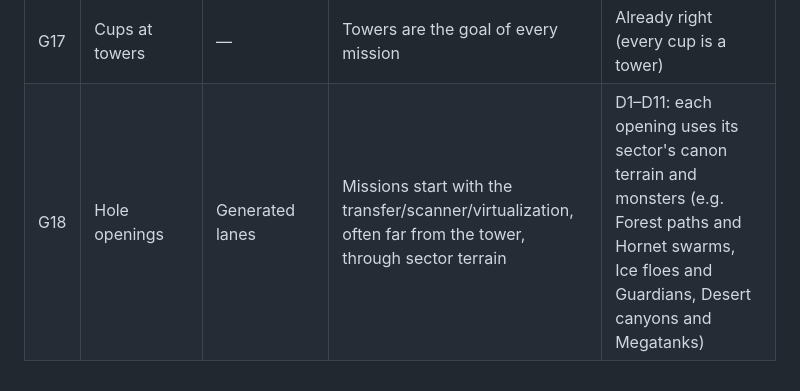
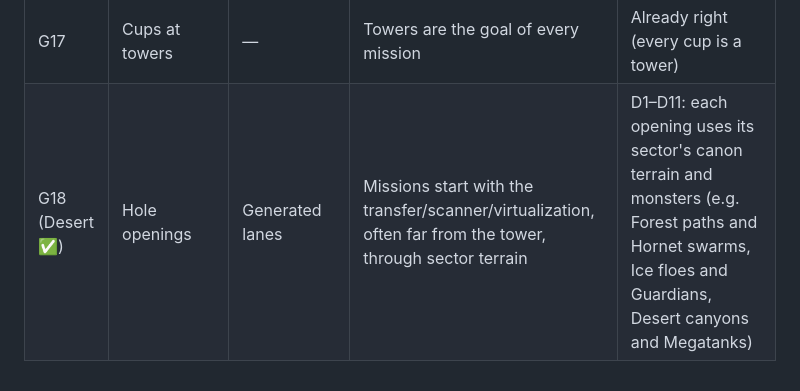
Before and after one commit to huidobroeloy/minigolf, a Markdown page: docs/lore.md, the part around the change. Drawn GitHub-style.

```diff
--- a/docs/lore.md
+++ b/docs/lore.md
@@ -184,4 +184,4 @@ Proposed fixes for PR C (and the openings). "Keep" means a deliberate game choic
 | G15 | Sector 5 vs Carthage courses | Two separate courses | The same place | Sector 5 course = the way in (Transporter, Arena, countdown labyrinth, Key); Carthage = the Celestial Dome, the elevator, the Core room's jaws, the Skid garage. Done through the openings (D5, D10) |
 | G16 | Towers | Red XANA tower cup, white when holed | Red = XANA, white = neutral after ep 52 | Already right |
 | G17 | Cups at towers | — | Towers are the goal of every mission | Already right (every cup is a tower) |
-| G18 | Hole openings | Generated lanes | Missions start with the transfer/scanner/virtualization, often far from the tower, through sector terrain | D1–D11: each opening uses its sector's canon terrain and monsters (e.g. Forest paths and Hornet swarms, Ice floes and Guardians, Desert canyons and Megatanks) |
+| G18 (Desert ✅) | Hole openings | Generated lanes | Missions start with the transfer/scanner/virtualization, often far from the tower, through sector terrain | D1–D11: each opening uses its sector's canon terrain and monsters (e.g. Forest paths and Hornet swarms, Ice floes and Guardians, Desert canyons and Megatanks) |
```
Also changed, not shown: CLAUDE.md (+9 -1 lines), README.md (+3 -3 lines).
